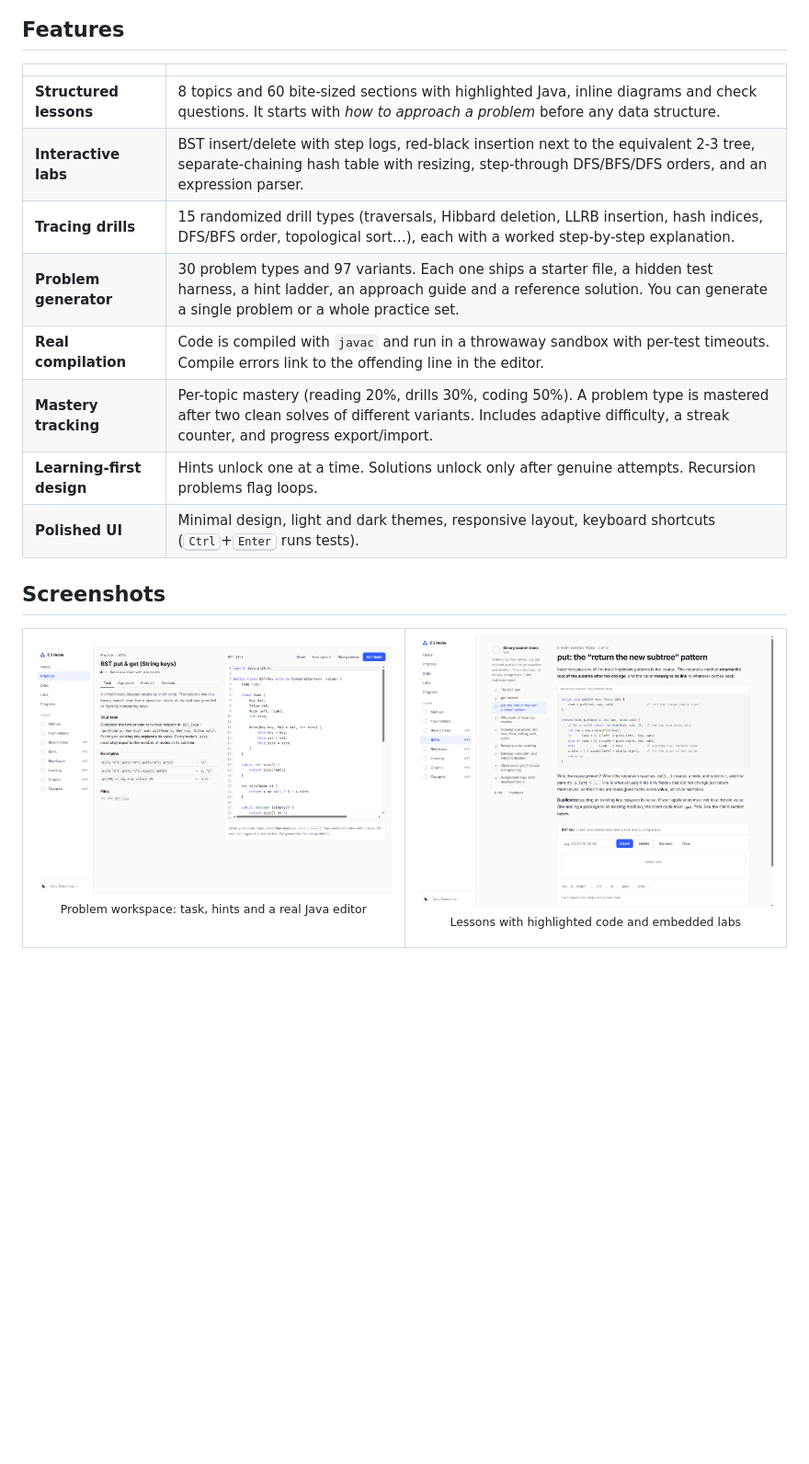
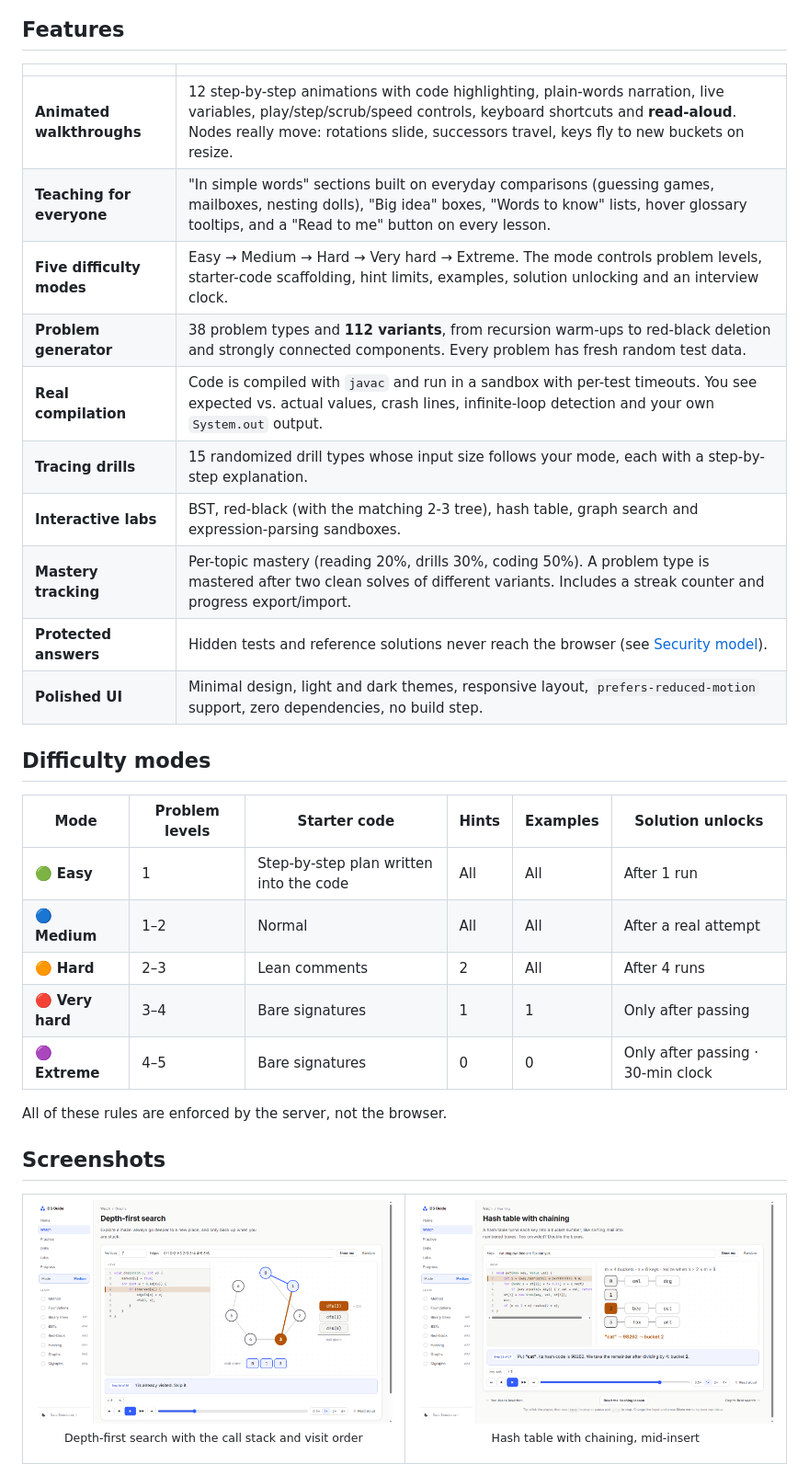
Before and after one commit to Kuzma12/DataStructuresGuide, a Markdown page: README.md, the part around one of its changes. Shown at 92% size. GitHub-like rendering; pictures changed too: docs/screenshots/watch-dfs.png (added), docs/screenshots/watch-hash.png (added); blank space fills up the shorter version.

```diff
--- a/README.md
+++ b/README.md
@@ -41,20 +46,34 @@ It runs entirely locally. There are no accounts, no cloud, no build step, and no
 
 | | |
 |---|---|
-| **Structured lessons** | 8 topics and 60 bite-sized sections with highlighted Java, inline diagrams and check questions. It starts with *how to approach a problem* before any data structure. |
-| **Interactive labs** | BST insert/delete with step logs, red-black insertion next to the equivalent 2-3 tree, separate-chaining hash table with resizing, step-through DFS/BFS/DFS orders, and an expression parser. |
-| **Tracing drills** | 15 randomized drill types (traversals, Hibbard deletion, LLRB insertion, hash indices, DFS/BFS order, topological sort…), each with a worked step-by-step explanation. |
-| **Problem generator** | 30 problem types and 97 variants. Each one ships a starter file, a hidden test harness, a hint ladder, an approach guide and a reference solution. You can generate a single problem or a whole practice set. |
-| **Real compilation** | Code is compiled with `javac` and run in a throwaway sandbox with per-test timeouts. Compile errors link to the offending line in the editor. |
-| **Mastery tracking** | Per-topic mastery (reading 20%, drills 30%, coding 50%). A problem type is mastered after two clean solves of different variants. Includes adaptive difficulty, a streak counter, and progress export/import. |
-| **Learning-first design** | Hints unlock one at a time. Solutions unlock only after genuine attempts. Recursion problems flag loops. |
-| **Polished UI** | Minimal design, light and dark themes, responsive layout, keyboard shortcuts (<kbd>Ctrl</kbd>+<kbd>Enter</kbd> runs tests). |
+| **Animated walkthroughs** | 12 step-by-step animations with code highlighting, plain-words narration, live variables, play/step/scrub/speed controls, keyboard shortcuts and **read-aloud**. Nodes really move: rotations slide, successors travel, keys fly to new buckets on resize. |
+| **Teaching for everyone** | "In simple words" sections built on everyday comparisons (guessing games, mailboxes, nesting dolls), "Big idea" boxes, "Words to know" lists, hover glossary tooltips, and a "Read to me" button on every lesson. |
+| **Five difficulty modes** | Easy → Medium → Hard → Very hard → Extreme. The mode controls problem levels, starter-code scaffolding, hint limits, examples, solution unlocking and an interview clock. |
+| **Problem generator** | 38 problem types and **112 variants**, from recursion warm-ups to red-black deletion and strongly connected components. Every problem has fresh random test data. |
+| **Real compilation** | Code is compiled with `javac` and run in a sandbox with per-test timeouts. You see expected vs. actual values, crash lines, infinite-loop detection and your own `System.out` output. |
+| **Tracing drills** | 15 randomized drill types whose input size follows your mode, each with a step-by-step explanation. |
+| **Interactive labs** | BST, red-black (with the matching 2-3 tree), hash table, graph search and expression-parsing sandboxes. |
+| **Mastery tracking** | Per-topic mastery (reading 20%, drills 30%, coding 50%). A problem type is mastered after two clean solves of different variants. Includes a streak counter and progress export/import. |
+| **Protected answers** | Hidden tests and reference solutions never reach the browser (see [Security model](#security-model)). |
+| **Polished UI** | Minimal design, light and dark themes, responsive layout, `prefers-reduced-motion` support, zero dependencies, no build step. |
+
+## Difficulty modes
+
+| Mode | Problem levels | Starter code | Hints | Examples | Solution unlocks |
+|---|---|---|---|---|---|
+| 🟢 **Easy** | 1 | Step-by-step plan written into the code | All | All | After 1 run |
+| 🔵 **Medium** | 1–2 | Normal | All | All | After a real attempt |
+| 🟠 **Hard** | 2–3 | Lean comments | 2 | All | After 4 runs |
+| 🔴 **Very hard** | 3–4 | Bare signatures | 1 | 1 | Only after passing |
+| 🟣 **Extreme** | 4–5 | Bare signatures | 0 | 0 | Only after passing · 30-min clock |
+
+All of these rules are enforced by the server, not the browser.
 
 ## Screenshots
 
 <table>
   <tr>
-    <td width="50%"><img src="docs/screenshots/problem.png" alt="Problem workspace"><p align="center"><sub>Problem workspace: task, hints and a real Java editor</sub></p></td>
-    <td width="50%"><img src="docs/screenshots/lesson.png" alt="Lesson"><p align="center"><sub>Lessons with highlighted code and embedded labs</sub></p></td>
+    <td width="50%"><img src="docs/screenshots/watch-dfs.png" alt="DFS walkthrough"><p align="center"><sub>Depth-first search with the call stack and visit order</sub></p></td>
+    <td width="50%"><img src="docs/screenshots/watch-hash.png" alt="Hash walkthrough"><p align="center"><sub>Hash table with chaining, mid-insert</sub></p></td>
   </tr>
   <tr>
```
Also changed, not shown: other parts of README.md (+86 -59 lines), CHANGELOG.md (added, +49 -0 lines), docs/screenshots/home.png, docs/screenshots/lesson-simple.png (added), docs/screenshots/practice-modes.png (added), docs/screenshots/watch-llrb.png (added), 1 other file.
